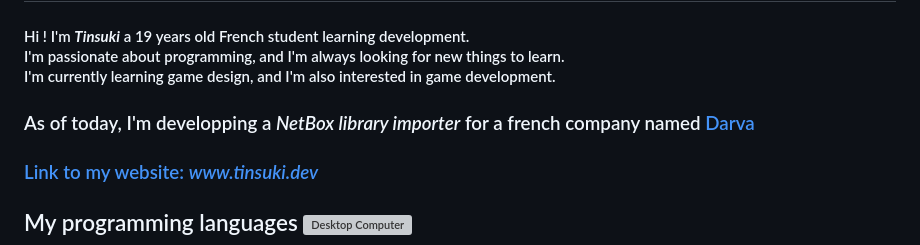
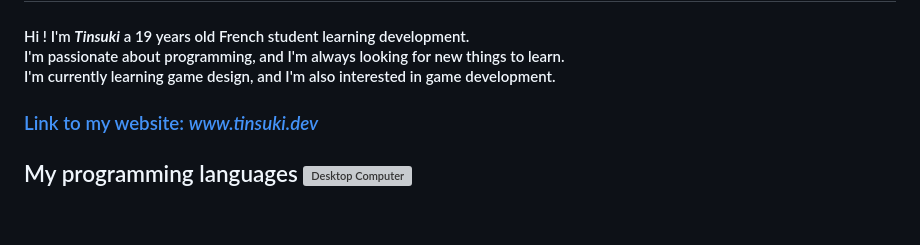
Before and after one commit to tinsuki/tinsuki, a Markdown page: README.md, the part around the change. Rendered like a GitHub page; blank space fills up the shorter version; grey boxes are pictures that could not be loaded.

```diff
--- a/README.md
+++ b/README.md
@@ -2,7 +2,7 @@
 
 ## About me <picture> <source srcset="https://fonts.gstatic.com/s/e/notoemoji/latest/2753/512.webp" type="image/webp"> <img src="https://fonts.gstatic.com/s/e/notoemoji/latest/2753/512.gif" alt="❓" width="32" height="32"></picture>
 #### Hi ! I'm ___Tinsuki___ a 19 years old French student learning development.<br>I'm passionate about programming, and I'm always looking for new things to learn.<br> I'm currently learning game design, and I'm also interested in game development.
-### As of today, I'm developping a _NetBox library importer_ for a french company named [Darva](https://www.darva.com/)
+
 ### <a style="text-decoration: none; color: #cdd6f4;" href="https://www.tinsuki.dev" target="_blank" >Link to my website: <em>www.tinsuki.dev</em></a>
 
 ## My programming languages <img src="https://raw.githubusercontent.com/Tarikul-Islam-Anik/Animated-Fluent-Emojis/master/Emojis/Objects/Desktop%20Computer.png" alt="Desktop Computer" width="25" height="25" />
```
